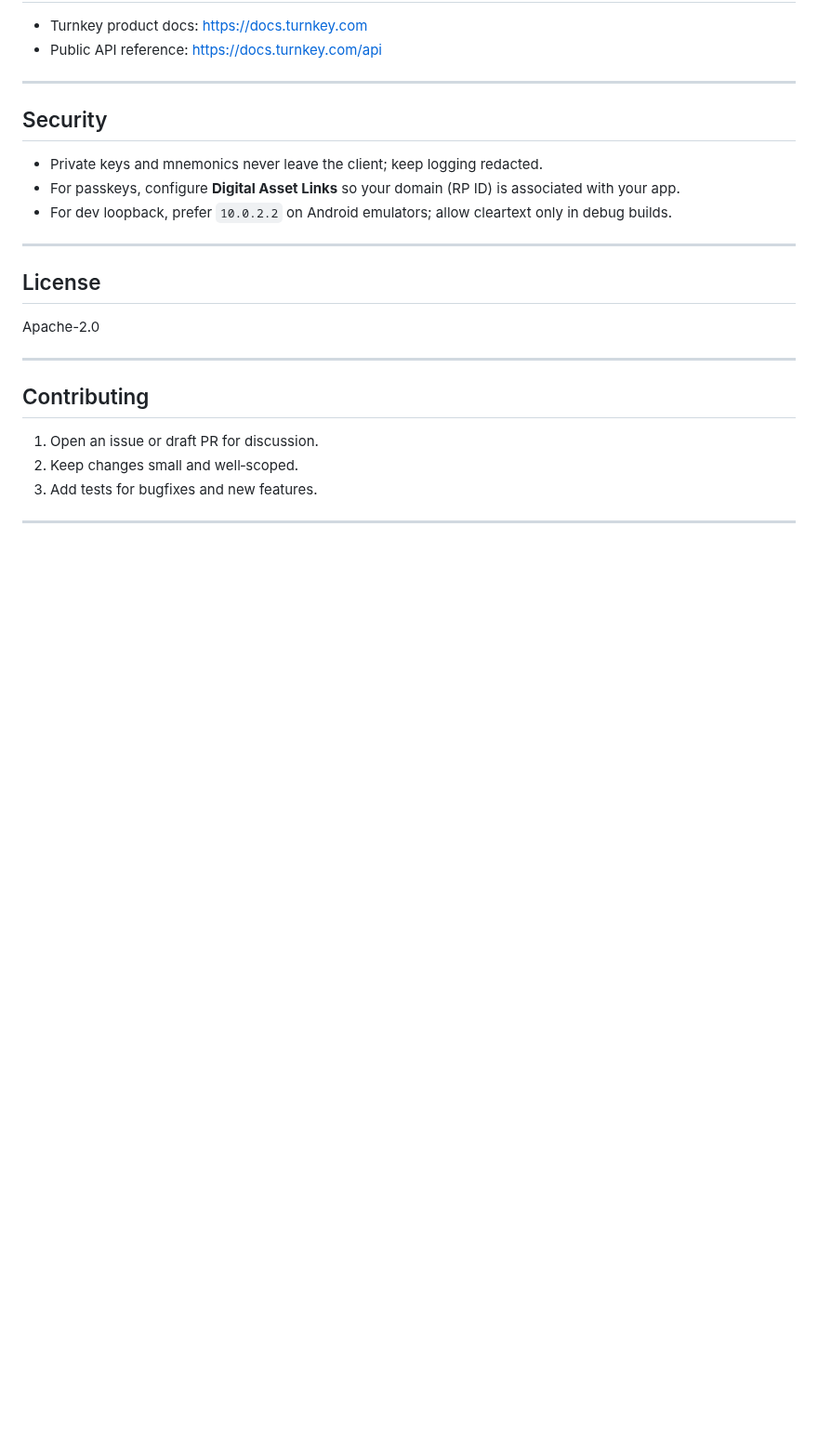
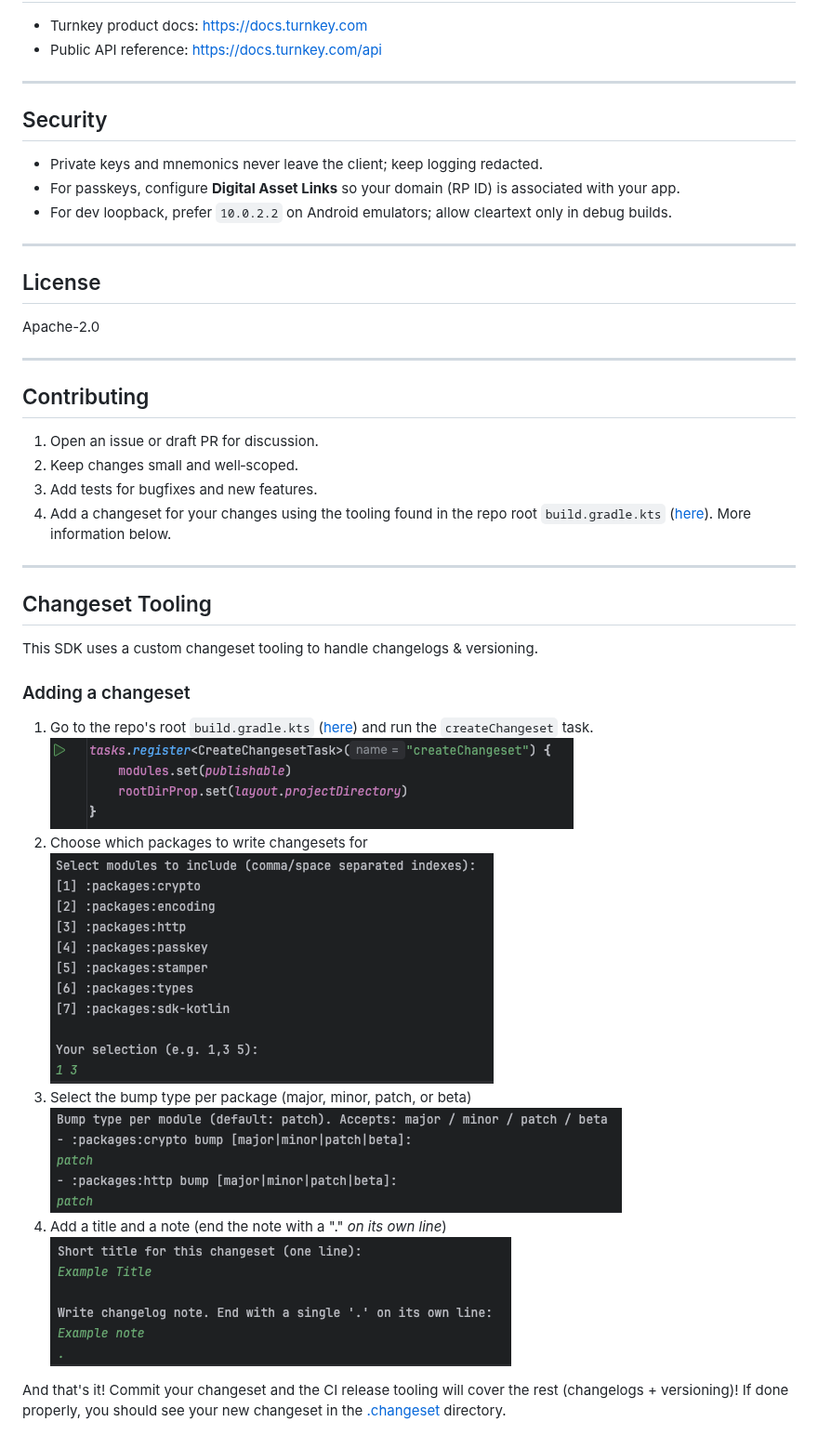
Before and after one commit to tkhq/kotlin-sdk, a Markdown page: README.md, the part around one of its changes. Shown at 93% size. GitHub-like rendering; pictures changed too: assets/changeset-title-note.png (added), assets/create-changeset.png (added), assets/select-bump-type.png (added); blank space fills up the shorter version.

Commit message:
added documentation on changeset tooling

```diff
--- a/README.md
+++ b/README.md
@@ -206,5 +208,23 @@ Apache-2.0
 1. Open an issue or draft PR for discussion.
 2. Keep changes small and well‑scoped.
 3. Add tests for bugfixes and new features.
+4. Add a changeset for your changes using the tooling found in the repo root `build.gradle.kts` ([here](./build.gradle.kts)). More information below.
 
 ---
+
+## Changeset Tooling
+
+This SDK uses a custom changeset tooling to handle changelogs & versioning.
+
+### Adding a changeset
+
+1) Go to the repo's root `build.gradle.kts` ([here](./build.gradle.kts)) and run the `createChangeset` task.
+![create-changeset.png](assets/create-changeset.png)
+2) Choose which packages to write changesets for
+![select-packages.png](assets/select-packages.png)
+3) Select the bump type per package (major, minor, patch, or beta)
+![select-bump-type.png](assets/select-bump-type.png)
+4) Add a title and a note (end the note with a "." _on its own line_)
+![changeset-title-note.png](assets/changeset-title-note.png)
+
+And that's it! Commit your changeset and the CI release tooling will cover the rest (changelogs + versioning)! If done properly, you should see your new changeset in the [.changeset](./.changeset) directory.
```
Also changed, not shown: other parts of README.md (+2 -0 lines).
